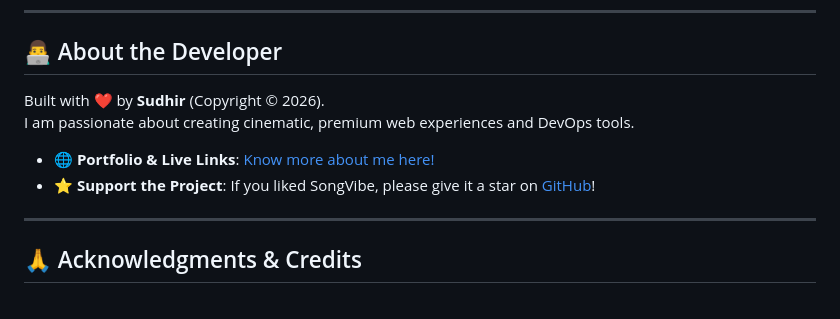
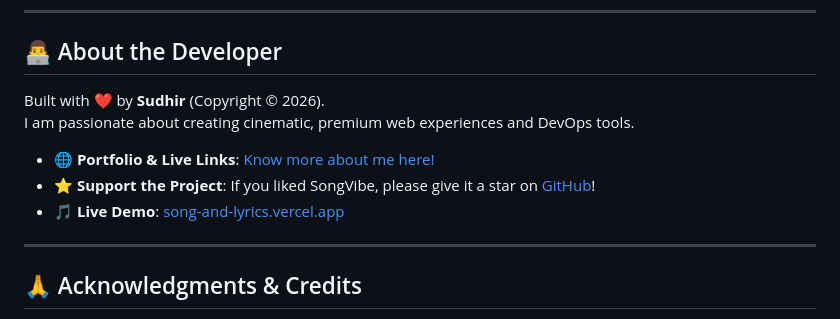
Before and after one commit to SudhirDevOps1/Song-and-Lyrics, a Markdown page: README.md, the part around the change. Rendered like a GitHub page.

Commit message:
Fix copyright symbol and add live demo link

```diff
--- a/README.md
+++ b/README.md
@@ -229,11 +229,12 @@ Click the **Play** button at the bottom of the screen. Your lyrics will perfectl
 
 ## 👨‍💻 About the Developer
 
-Built with ❤️ by **Sudhir** (Copyright &copy; 2026).
+Built with ❤️ by **Sudhir** (Copyright © 2026).
 I am passionate about creating cinematic, premium web experiences and DevOps tools.
 
-* 🌐 **Portfolio & Live Links**: [Know more about me here!](https://sudhirdevops1.pages.dev/)
-* ⭐ **Support the Project**: If you liked SongVibe, please give it a star on [GitHub](https://github.com/SudhirDevOps1/Song-and-Lyrics.git)!
+- 🌐 **Portfolio & Live Links**: [Know more about me here!](https://sudhirdevops1.pages.dev/)
+- ⭐ **Support the Project**: If you liked SongVibe, please give it a star on [GitHub](https://github.com/SudhirDevOps1/Song-and-Lyrics.git)!
+- 🎵 **Live Demo**: [song-and-lyrics.vercel.app](https://song-and-lyrics.vercel.app/)
 
 ---
 
```
